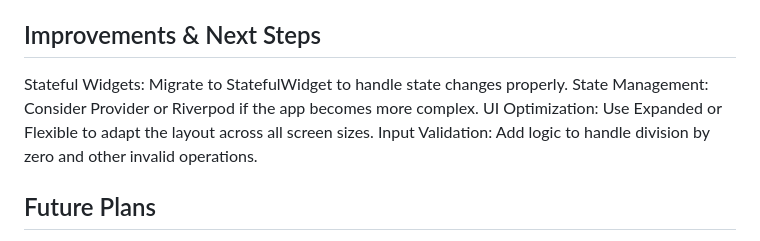
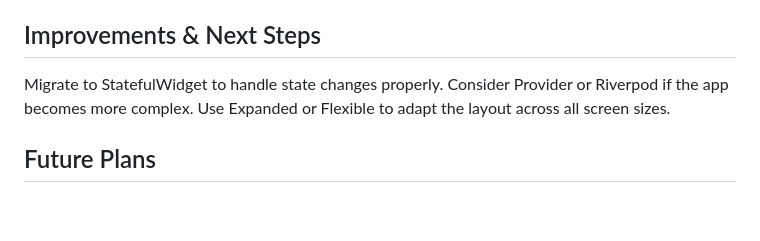
Before and after one commit to smnasimahmed/versity_flutter_calculator, a Markdown page: README.md, the part around the change. Rendered like a GitHub page; blank space fills up the shorter version.

```diff
--- a/README.md
+++ b/README.md
@@ -29,10 +29,9 @@ Problem: The display shows a static "0" without updating as the user presses but
 Solution: Store input and result values in a state variable and use setState() to update the display on user interaction.
 
 ## Improvements & Next Steps
-Stateful Widgets: Migrate to StatefulWidget to handle state changes properly.
-State Management: Consider Provider or Riverpod if the app becomes more complex.
-UI Optimization: Use Expanded or Flexible to adapt the layout across all screen sizes.
-Input Validation: Add logic to handle division by zero and other invalid operations.
+Migrate to StatefulWidget to handle state changes properly.
+Consider Provider or Riverpod if the app becomes more complex.
+Use Expanded or Flexible to adapt the layout across all screen sizes.
 
 ## Future Plans
 * Advanced Operations: Add functions like square roots, power, and memory storage.
```
